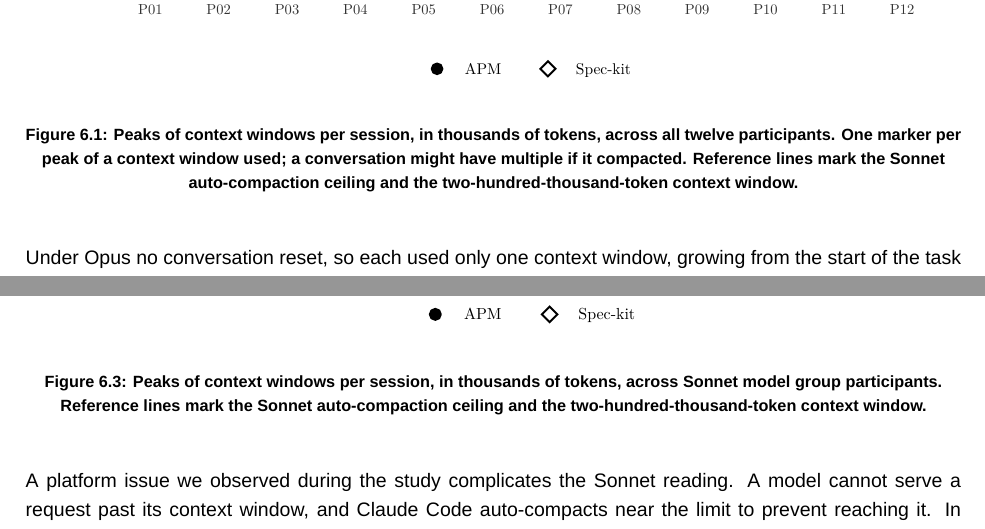
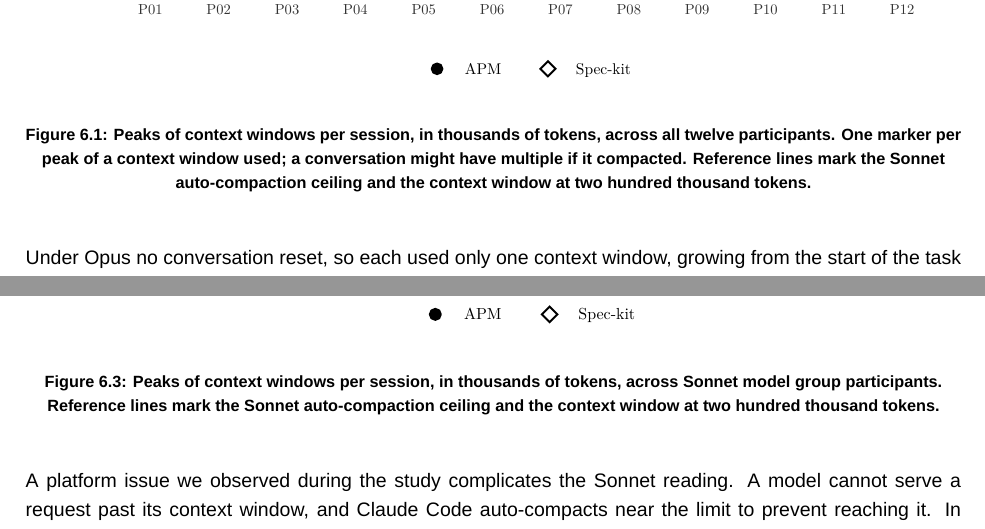
Before and after one commit to sdi2200262/bsc-apm-thesis, a LaTeX thesis (thesis.tex, which reads chapters/discussions/discussions.tex): two parts of pages 42 and 44 of 66, joined at a grey line, cut so that both start at the same text. Compiled offline with XeLaTeX; a missing font is replaced by an installed copy or a similar font.

Commit message:
chore(discussions): fix overfull occupancy caption line

```diff
--- a/chapters/discussions/discussions.tex
+++ b/chapters/discussions/discussions.tex
@@ -68,7 +68,7 @@ A few APM markers nonetheless reach the high ranges, one even passing the Spec-k
 \begin{figure}[H]
   \centering
   \includegraphics[width=\textwidth]{figures/discussions/occupancy_pooled.pdf}
-  \caption{Peaks of context windows per session, in thousands of tokens, across all twelve participants. One marker per peak of a context window used; a conversation might have multiple if it compacted. Reference lines mark the Sonnet auto-compaction ceiling and the two-hundred-thousand-token context window.}
+  \caption{Peaks of context windows per session, in thousands of tokens, across all twelve participants. One marker per peak of a context window used; a conversation might have multiple if it compacted. Reference lines mark the Sonnet auto-compaction ceiling and the context window at two hundred thousand tokens.}
   \label{fig:disc-occupancy-sessions}
 \end{figure}
 
@@ -88,7 +88,7 @@ In cost terms a Spec-kit conversation that compacted behaved as a succession of
 \begin{figure}[H]
   \centering
   \includegraphics[width=\textwidth]{figures/discussions/occupancy_sonnet.pdf}
-  \caption{Peaks of context windows per session, in thousands of tokens, across Sonnet model group participants. Reference lines mark the Sonnet auto-compaction ceiling and the two-hundred-thousand-token context window.}
+  \caption{Peaks of context windows per session, in thousands of tokens, across Sonnet model group participants. Reference lines mark the Sonnet auto-compaction ceiling and the context window at two hundred thousand tokens.}
   \label{fig:disc-occupancy-sessions-sonnet}
 \end{figure}
 
```
